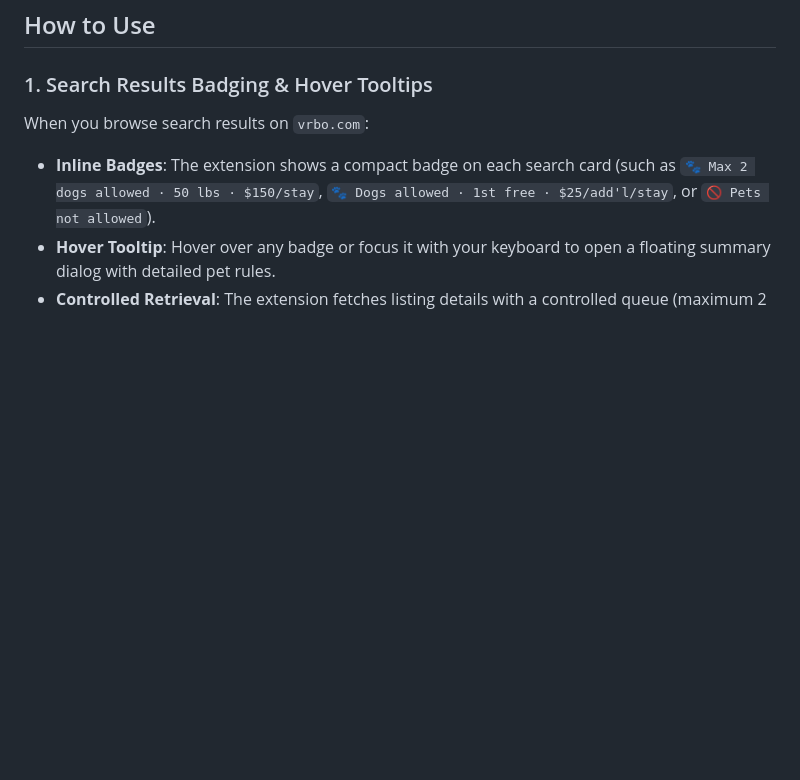
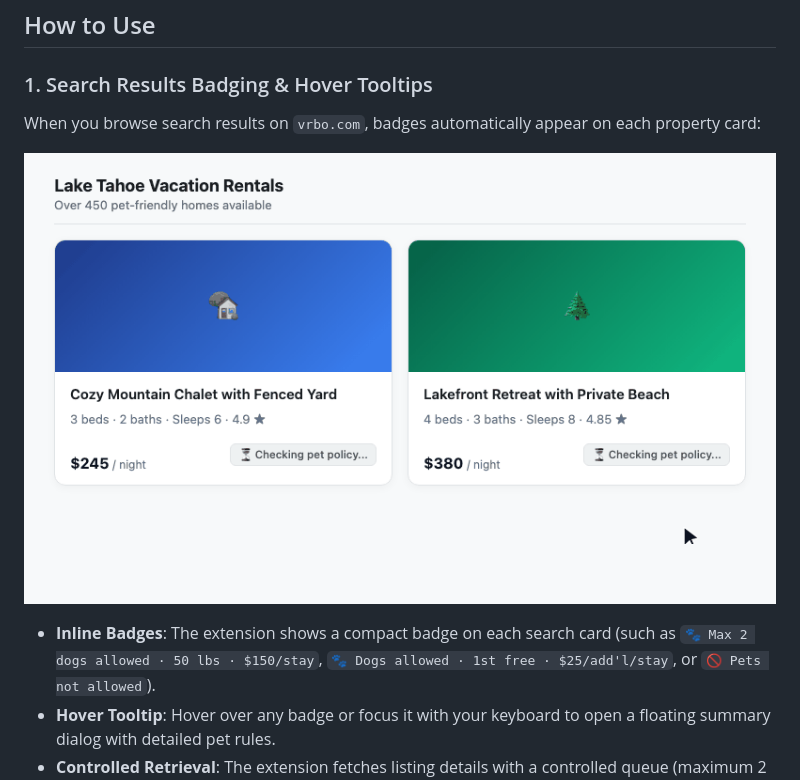
Before and after one commit to curdriceaurora/vrbo-dog-friendly, a Markdown page: README.md, the part around the change. Drawn GitHub-style; pictures changed too: docs/search-demo.gif (added); blank space fills up the shorter version.

Commit message:
docs(readme): add search-demo.gif showing lazy load badging and hover tooltip

```diff
--- a/README.md
+++ b/README.md
@@ -69,7 +69,10 @@ It shows a single summary card with all extracted pet policy details.
 ## How to Use
 
 ### 1. Search Results Badging & Hover Tooltips
-When you browse search results on `vrbo.com`:
+When you browse search results on `vrbo.com`, badges automatically appear on each property card:
+
+![Search results showing lazy loaded pet policy badges and hover tooltip](docs/search-demo.gif)
+
 - **Inline Badges**: The extension shows a compact badge on each search card (such as `🐾 Max 2 dogs allowed · 50 lbs · $150/stay`, `🐾 Dogs allowed · 1st free · $25/add'l/stay`, or `🚫 Pets not allowed`).
 - **Hover Tooltip**: Hover over any badge or focus it with your keyboard to open a floating summary dialog with detailed pet rules.
 - **Controlled Retrieval**: The extension fetches listing details with a controlled queue (maximum 2 requests, 400 ms safety delay) to prevent rate limits.
```
Also changed, not shown: 1 other file.
